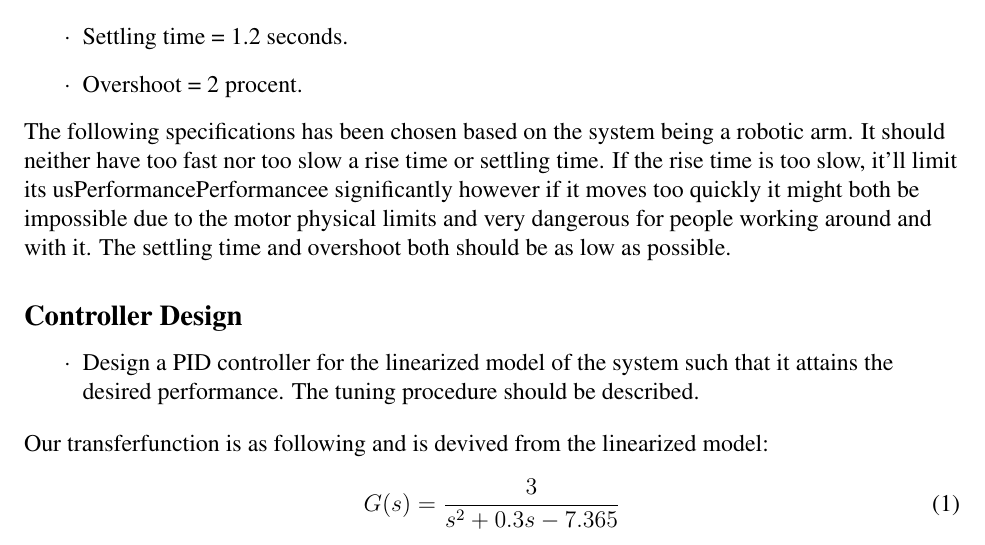
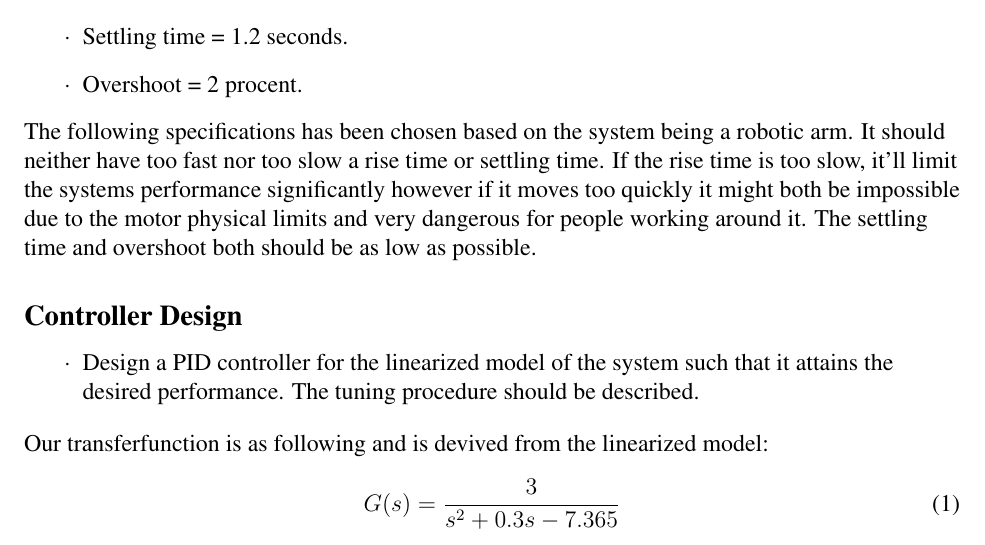
Before and after one commit to LasseGoransson/reg_porte1, a LaTeX document (aflvering.tex): part of page 1 of 6, cut so that both start at the same text. Compiled offline with pdfLaTeX.

Commit message:
formulation changes

```diff
--- a/aflvering.tex
+++ b/aflvering.tex
@@ -46,7 +46,7 @@ The chosen performance specifications are as following:
   \item Settling time = 1.2 seconds.
   \item Overshoot = 2 procent.
 \end{itemize}
- The following specifications has been chosen based on the system being a robotic arm. It should neither have too fast nor too slow a rise time or settling time. If the rise time is too slow, it'll limit its usPerformancePerformancee significantly however if it moves too quickly it might both be impossible due to the motor physical limits and very dangerous for people working around and with it. The settling time and overshoot both should be as low as possible.
+ The following specifications has been chosen based on the system being a robotic arm. It should neither have too fast nor too slow a rise time or settling time. If the rise time is too slow, it'll limit the systems performance significantly however if it moves too quickly it might both be impossible due to the motor physical limits and very dangerous for people working around it. The settling time and overshoot both should be as low as possible.
 \subsection*{Controller Design}
 \begin{itemize}
   \item Design a PID controller for the linearized model of the system such that it attains the desired performance. The tuning procedure should be described.
```
